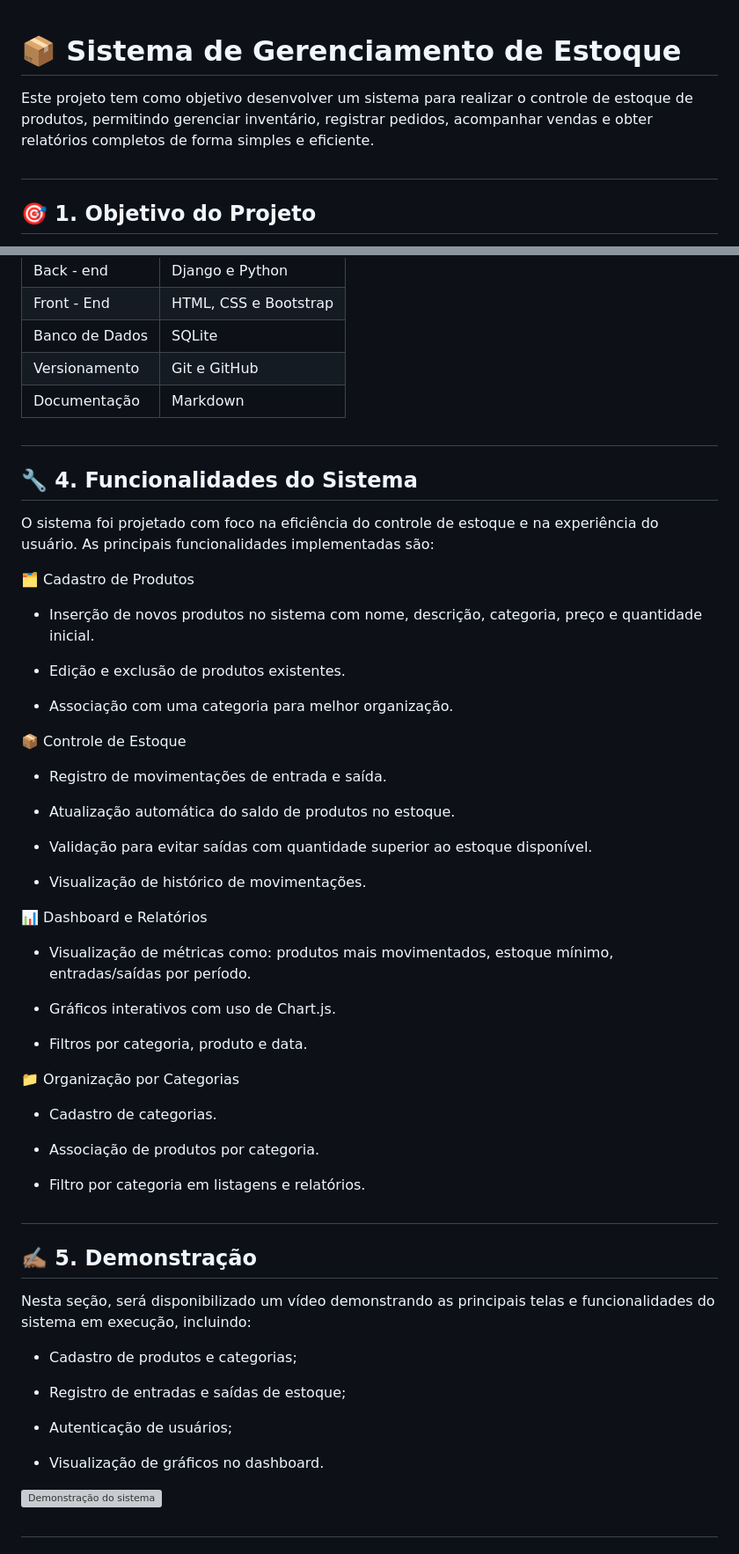
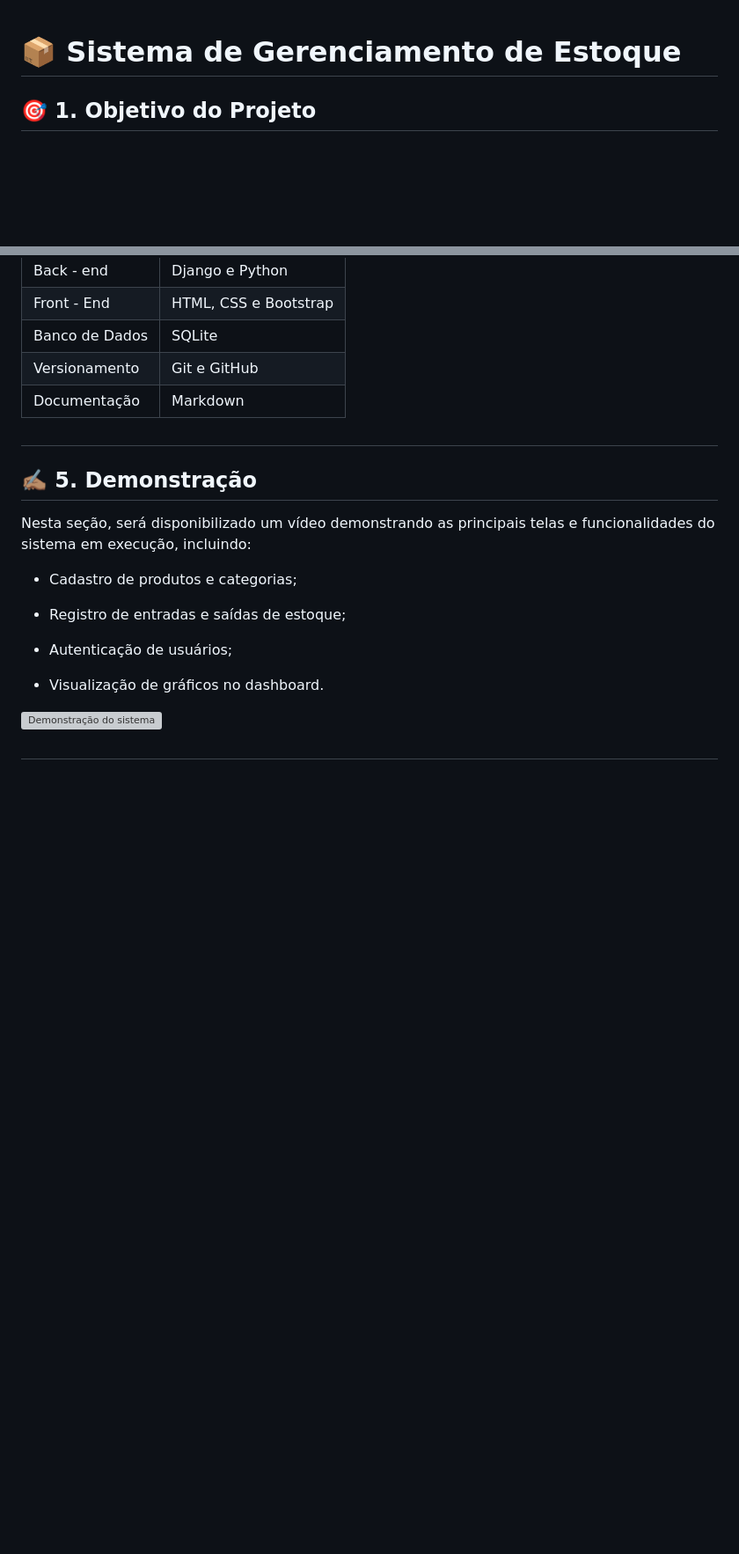
Before and after one commit to JP-1077/Gerenciamento-Estoque-Loja-Fisica, a Markdown page: README.md, 2 parts joined by grey strips. Shown at 88% size. Rendered like a GitHub page; blank space fills up the shorter version; grey boxes are pictures that could not be loaded.

Commit message:
Melhoria na documentação
Removed detailed functionalities section from the README.

```diff
--- a/README.md
+++ b/README.md
@@ -1,8 +1,5 @@
 # **📦 Sistema de Gerenciamento de Estoque**
 
-Este projeto tem como objetivo desenvolver um sistema para realizar o controle de estoque de produtos, permitindo gerenciar inventário, registrar pedidos, acompanhar vendas e obter relatórios completos de forma simples e eficiente.
-
-#
 
 ## **🎯 1. Objetivo do Projeto**
 
@@ -73,46 +70,6 @@ A seguir estão as principais tecnologias, frameworks e bibliotecas utilizadas n
 
 #
 
-## **🔧 4. Funcionalidades do Sistema**
-
-O sistema foi projetado com foco na eficiência do controle de estoque e na experiência do usuário. As principais funcionalidades implementadas são:
-
-🗂️ Cadastro de Produtos
-
-* Inserção de novos produtos no sistema com nome, descrição, categoria, preço e quantidade inicial.
-
-* Edição e exclusão de produtos existentes.
-
-* Associação com uma categoria para melhor organização.
-
-📦 Controle de Estoque
-
-* Registro de movimentações de entrada e saída.
-
-* Atualização automática do saldo de produtos no estoque.
-
-* Validação para evitar saídas com quantidade superior ao estoque disponível.
-
-* Visualização de histórico de movimentações.
-
-📊 Dashboard e Relatórios
-
-* Visualização de métricas como: produtos mais movimentados, estoque mínimo, entradas/saídas por período.
-
-* Gráficos interativos com uso de Chart.js.
-
-* Filtros por categoria, produto e data.
-
-📁 Organização por Categorias
-
-* Cadastro de categorias.
-
-* Associação de produtos por categoria.
-
-* Filtro por categoria em listagens e relatórios.
-
-#
-
 ## **✍🏽 5. Demonstração**
 
 Nesta seção, será disponibilizado um vídeo demonstrando as principais telas e funcionalidades do sistema em execução, incluindo:
```
